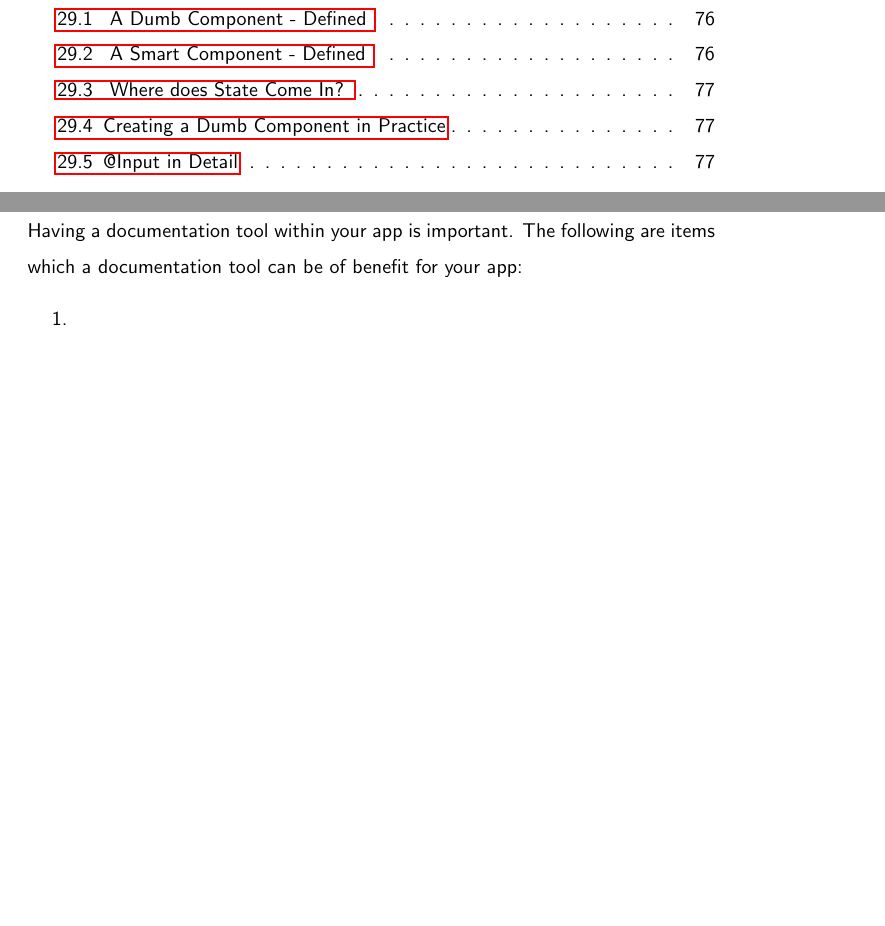
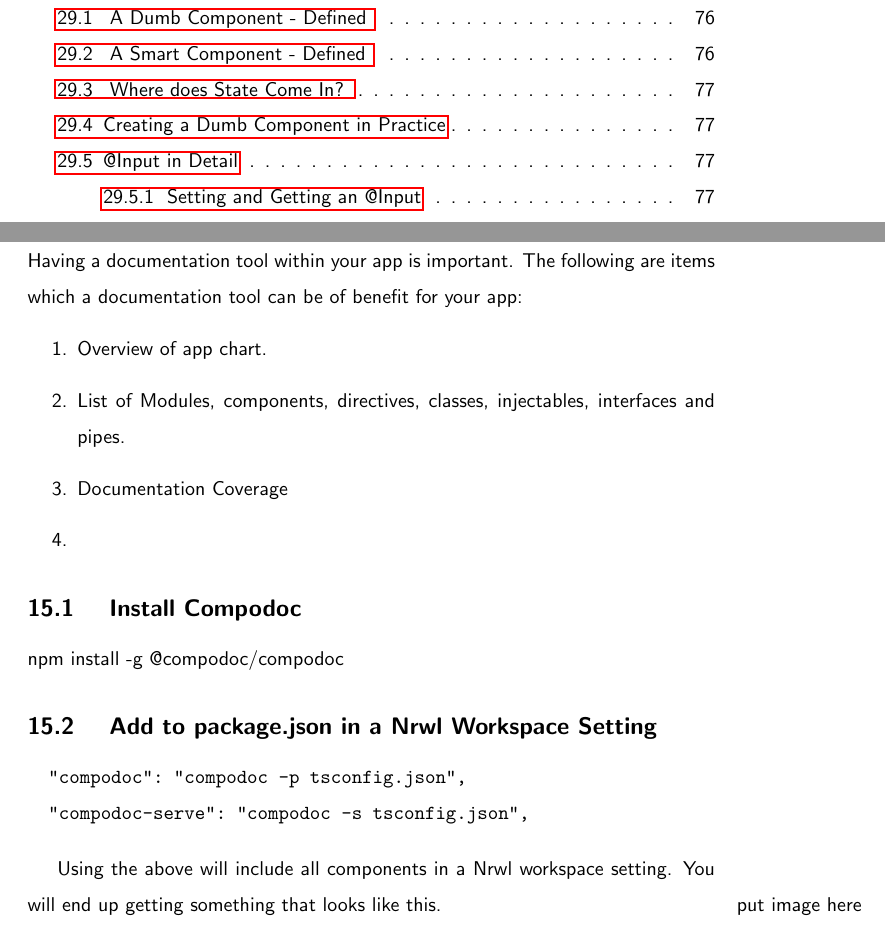
Before and after one commit to razroo/angular-content, a LaTeX document (main.tex, which reads documentation/compodoc/compodoc.tex): two parts of pages 5 and 45 of 186 before the commit and two parts of pages 6 and 45 of 186 after it, joined at a grey line, cut so that both start at the same text, the shorter picture padded with empty space. Compiled offline with pdfLaTeX.

Commit message:
Complete chapter on compodoc.

```diff
--- a/documentation/compodoc/compodoc.tex
+++ b/documentation/compodoc/compodoc.tex
@@ -3,5 +3,21 @@
 Having a documentation tool within your app is important. The following are
 items which a documentation tool can be of benefit for your app:
 \begin{enumerate}
+  \item Overview of app chart.
+  \item List of Modules, components, directives, classes, injectables, interfaces
+  and pipes.
+  \item Documentation Coverage
   \item
 \end{enumerate}
+
+\subsection{ Install Compodoc }
+npm install -g @compodoc/compodoc
+
+\subsection{ Add to package.json in a Nrwl Workspace Setting }
+\begin{verbatim}
+  "compodoc": "compodoc -p tsconfig.json",
+  "compodoc-serve": "compodoc -s tsconfig.json",
+\end{verbatim}
+
+Using the above will include all components in a Nrwl workspace setting. You
+will end up getting something that looks like this. \marginpar{put image here}
```
